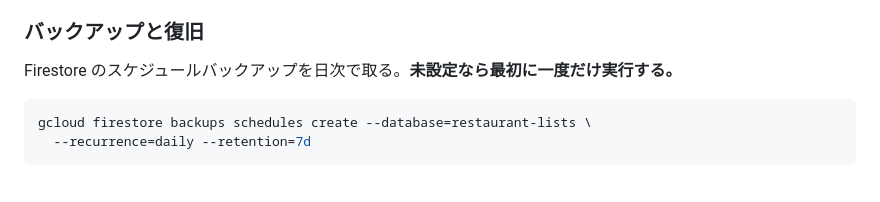
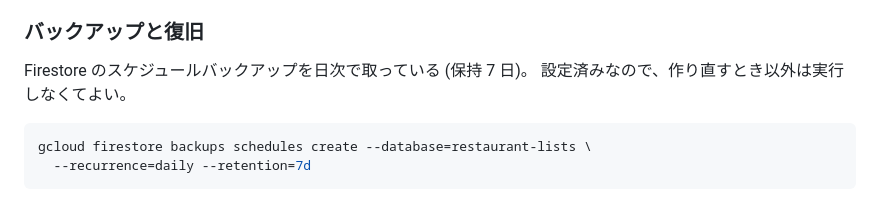
Before and after one commit to CRaLFa/google-maps-restaurant-list-finder, a Markdown page: docs/development.md, the part around the change. Drawn GitHub-style.

Commit message:
docs: Firestore のスケジュールバックアップを設定した旨を反映する
日次・保持 7 日で作成した。
最初のバックアップは次回の実行時刻に取得される。

Co-Authored-By: Claude Opus 5 <noreply@anthropic.com>

````diff
--- a/docs/development.md
+++ b/docs/development.md
@@ -129,7 +129,8 @@ Web 版の DevTools コンソールで抽出する方式も試したが、一度
 
 ### バックアップと復旧
 
-Firestore のスケジュールバックアップを日次で取る。**未設定なら最初に一度だけ実行する。**
+Firestore のスケジュールバックアップを日次で取っている (保持 7 日)。
+設定済みなので、作り直すとき以外は実行しなくてよい。
 
 ```bash
 gcloud firestore backups schedules create --database=restaurant-lists \
````
Also changed, not shown: docs/webapp-design.md (+1 -1 lines).
